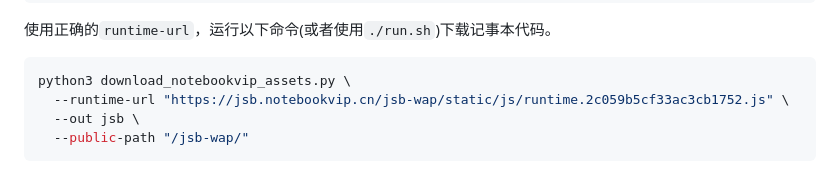
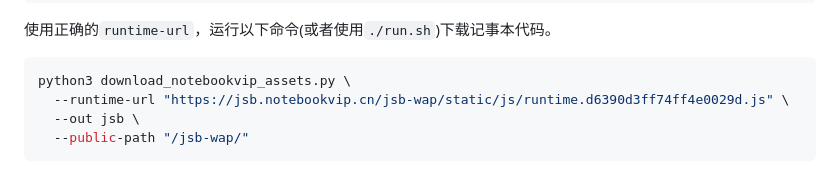
Before and after one commit to cn-astroturfing-archive/jsb_notepad_local_web, a Markdown page: README.md, the part around the change. Drawn GitHub-style.

`````diff
--- a/README.md
+++ b/README.md
@@ -47,7 +47,7 @@ curl https://jsb.notebookvip.cn/jsb-wap/
 
 ```bash
 python3 download_notebookvip_assets.py \
-  --runtime-url "https://jsb.notebookvip.cn/jsb-wap/static/js/runtime.2c059b5cf33ac3cb1752.js" \
+  --runtime-url "https://jsb.notebookvip.cn/jsb-wap/static/js/runtime.d6390d3ff74ff4e0029d.js" \
   --out jsb \
   --public-path "/jsb-wap/"
 ````
`````
